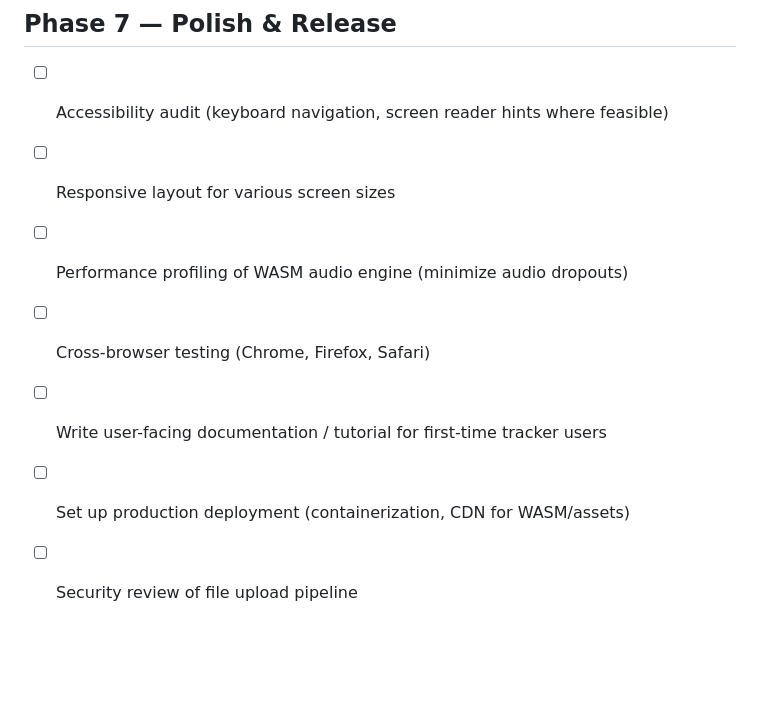
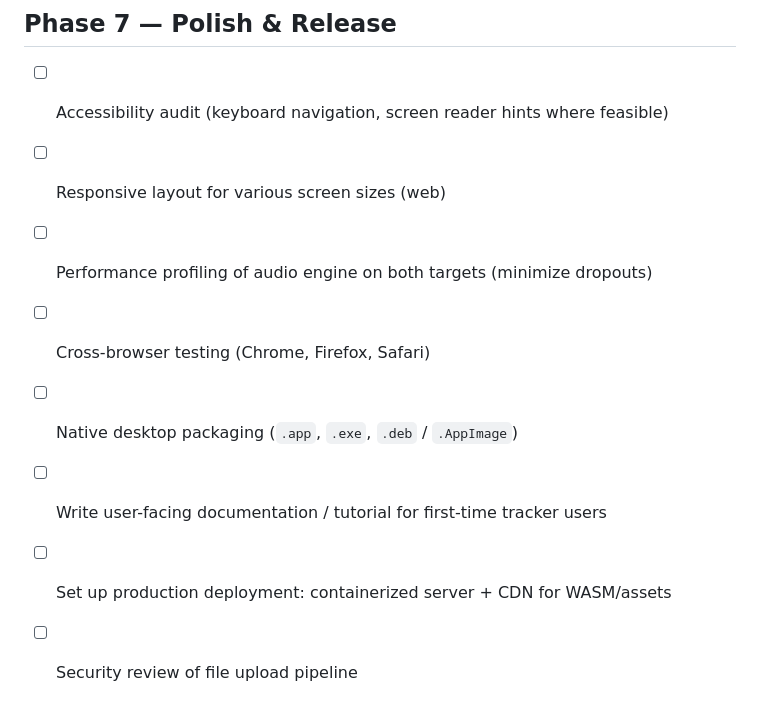
Before and after one commit to hiroshiyui/soymilkytracker, a Markdown page: doc/TODOs.md, the part around one of its changes. Drawn GitHub-style; blank space fills up the shorter version.

```diff
--- a/doc/TODOs.md
+++ b/doc/TODOs.md
@@ -73,9 +91,10 @@
 ## Phase 7 — Polish & Release
 
 - [ ] Accessibility audit (keyboard navigation, screen reader hints where feasible)
-- [ ] Responsive layout for various screen sizes
-- [ ] Performance profiling of WASM audio engine (minimize audio dropouts)
+- [ ] Responsive layout for various screen sizes (web)
+- [ ] Performance profiling of audio engine on both targets (minimize dropouts)
 - [ ] Cross-browser testing (Chrome, Firefox, Safari)
+- [ ] Native desktop packaging (`.app`, `.exe`, `.deb` / `.AppImage`)
 - [ ] Write user-facing documentation / tutorial for first-time tracker users
-- [ ] Set up production deployment (containerization, CDN for WASM/assets)
+- [ ] Set up production deployment: containerized server + CDN for WASM/assets
 - [ ] Security review of file upload pipeline
```
Also changed, not shown: other parts of doc/TODOs.md (+38 -20 lines).
